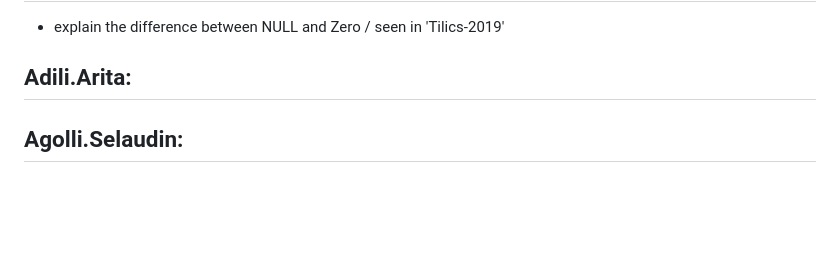
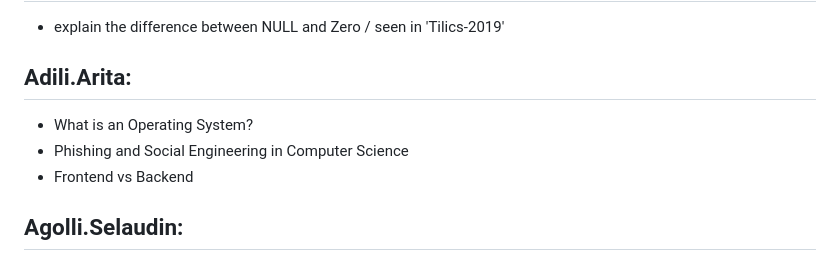
Before and after one commit to unibas-tilics/tilics, a Markdown page: topics2024.md, the part around the change. Drawn GitHub-style; blank space fills up the shorter version.

Commit message:
Update topics2024.md
added Operating System, Phishing and Social Engineering, Frontend vs Backend

```diff
--- a/topics2024.md
+++ b/topics2024.md
@@ -8,6 +8,9 @@ To be discussed in the semimar of October 10.
 
 
 ## Adili.Arita:
+- What is an Operating System?
+- Phishing and Social Engineering in Computer Science
+- Frontend vs Backend
 
 
 ## Agolli.Selaudin:
```
